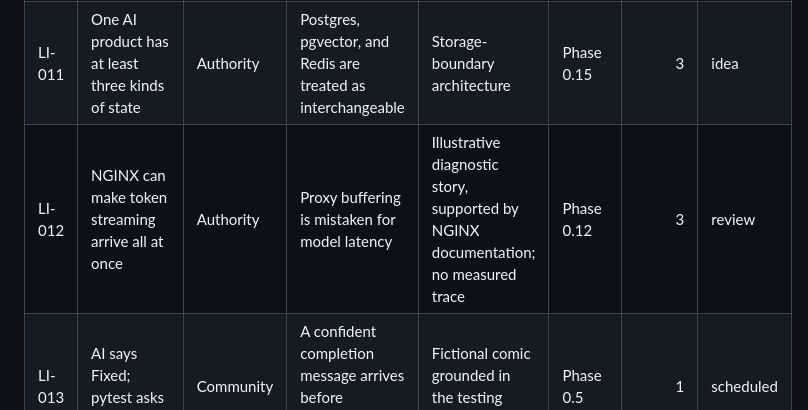
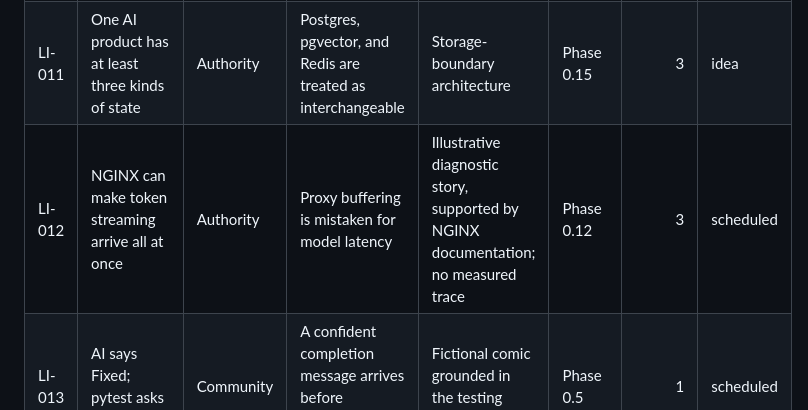
Before and after one commit to madhankumar-chiluveri/ai-ml-course, a Markdown page: social-posts/BACKLOG.md, the part around the change. GitHub-like rendering.

Commit message:
Record LI-012 Buffer schedule

```diff
--- a/social-posts/BACKLOG.md
+++ b/social-posts/BACKLOG.md
@@ -20,7 +20,7 @@ deferred means the topic is valid but outside the active course phase.
 | LI-008 | One blocking function can freeze a streaming AI endpoint | Build proof | Agent latency is blamed only on the model | Concurrency proof and event-loop trace | Phase 0.3 / 0.9 | 2 | review |
 | LI-009 | Retrying the same invalid request is not resilience | Authority | Agent tools amplify bad retry policies | Executed offline policy simulation and seven-page decision carousel | Phase 0.7 / 0.8 | 3 | review |
 | LI-011 | One AI product has at least three kinds of state | Authority | Postgres, pgvector, and Redis are treated as interchangeable | Storage-boundary architecture | Phase 0.15 | 3 | idea |
-| LI-012 | NGINX can make token streaming arrive all at once | Authority | Proxy buffering is mistaken for model latency | Illustrative diagnostic story, supported by NGINX documentation; no measured trace | Phase 0.12 | 3 | review |
+| LI-012 | NGINX can make token streaming arrive all at once | Authority | Proxy buffering is mistaken for model latency | Illustrative diagnostic story, supported by NGINX documentation; no measured trace | Phase 0.12 | 3 | scheduled |
 | LI-013 | AI says Fixed; pytest asks for a word | Community | A confident completion message arrives before executable checks | Fictional comic grounded in the testing lesson | Phase 0.5 | 1 | scheduled |
 
 | LI-015 | One small change and a very large rollback | Community | AI-assisted changes can exceed the requested scope | Fictional visual joke, grounded in version control | Phase 0.4 | 1 | scheduled |
```
Also changed, not shown: 2 other files.
